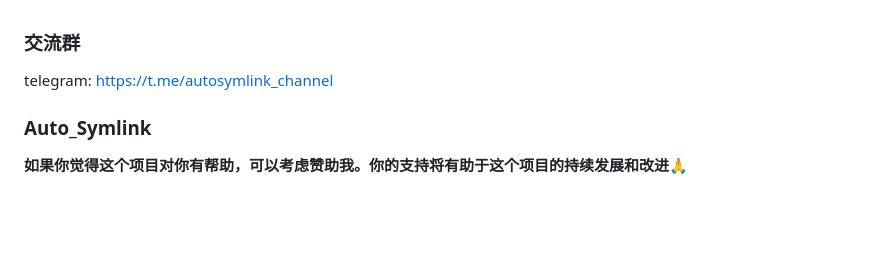
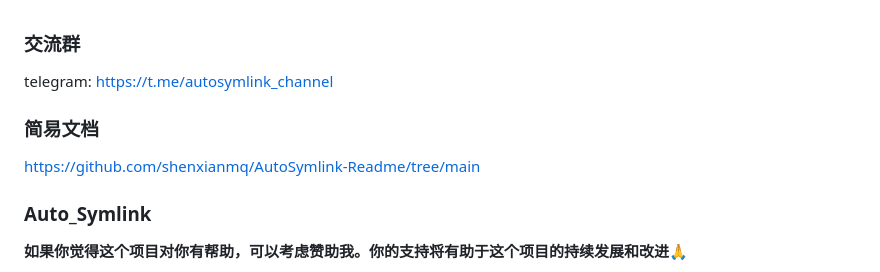
Before and after one commit to shenxianmq/Auto_Symlink, a Markdown page: README.md, the part around the change. Rendered like a GitHub page; blank space fills up the shorter version.

```diff
--- a/README.md
+++ b/README.md
@@ -1,5 +1,8 @@
 ### 交流群
 telegram: https://t.me/autosymlink_channel
+
+### 简易文档
+https://github.com/shenxianmq/AutoSymlink-Readme/tree/main
 
 ### Auto_Symlink
 **如果你觉得这个项目对你有帮助，可以考虑赞助我。你的支持将有助于这个项目的持续发展和改进🙏**
```
